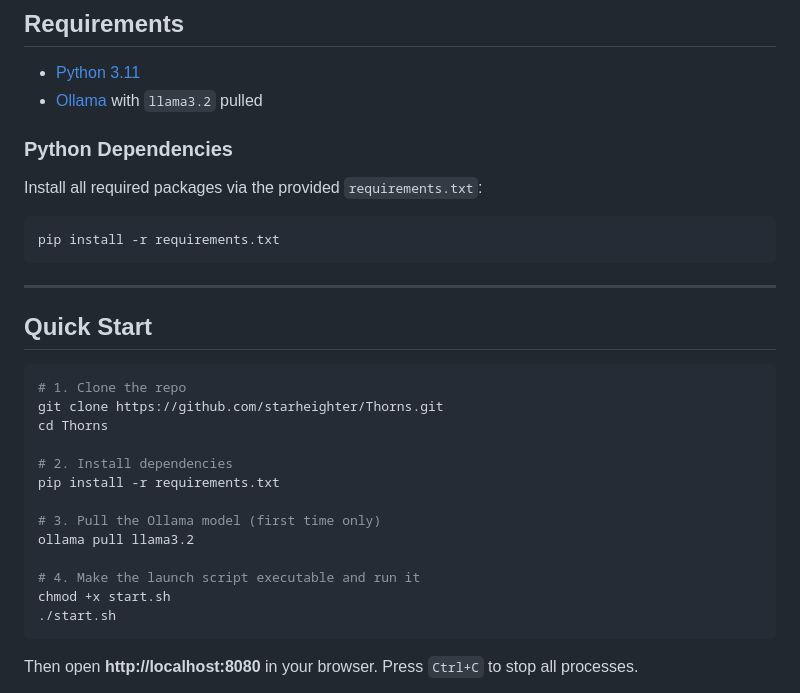
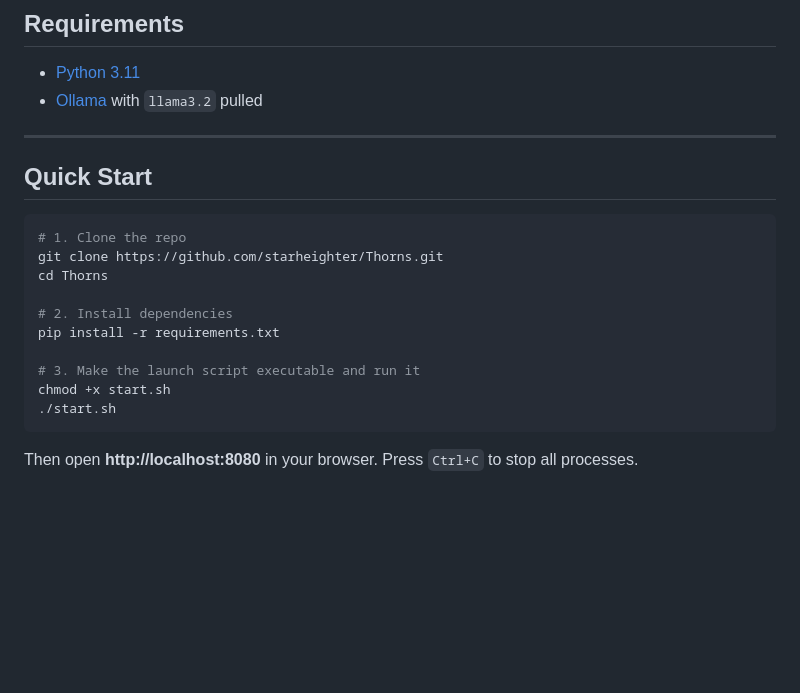
Before and after one commit to starheighter/Thorns, a Markdown page: README.md, the part around the change. Drawn GitHub-style; blank space fills up the shorter version.

Commit message:
Initial commit

````diff
--- a/README.md
+++ b/README.md
@@ -36,14 +36,6 @@ thorns/
 - [Python 3.11](https://www.python.org/)
 - [Ollama](https://ollama.com) with `llama3.2` pulled
 
-### Python Dependencies
-
-Install all required packages via the provided `requirements.txt`:
-
-```bash
-pip install -r requirements.txt
-```
-
 ---
 
 ## Quick Start
@@ -56,10 +48,7 @@ cd Thorns
 # 2. Install dependencies
 pip install -r requirements.txt
 
-# 3. Pull the Ollama model (first time only)
-ollama pull llama3.2
-
-# 4. Make the launch script executable and run it
+# 3. Make the launch script executable and run it
 chmod +x start.sh
 ./start.sh
 ```
````
